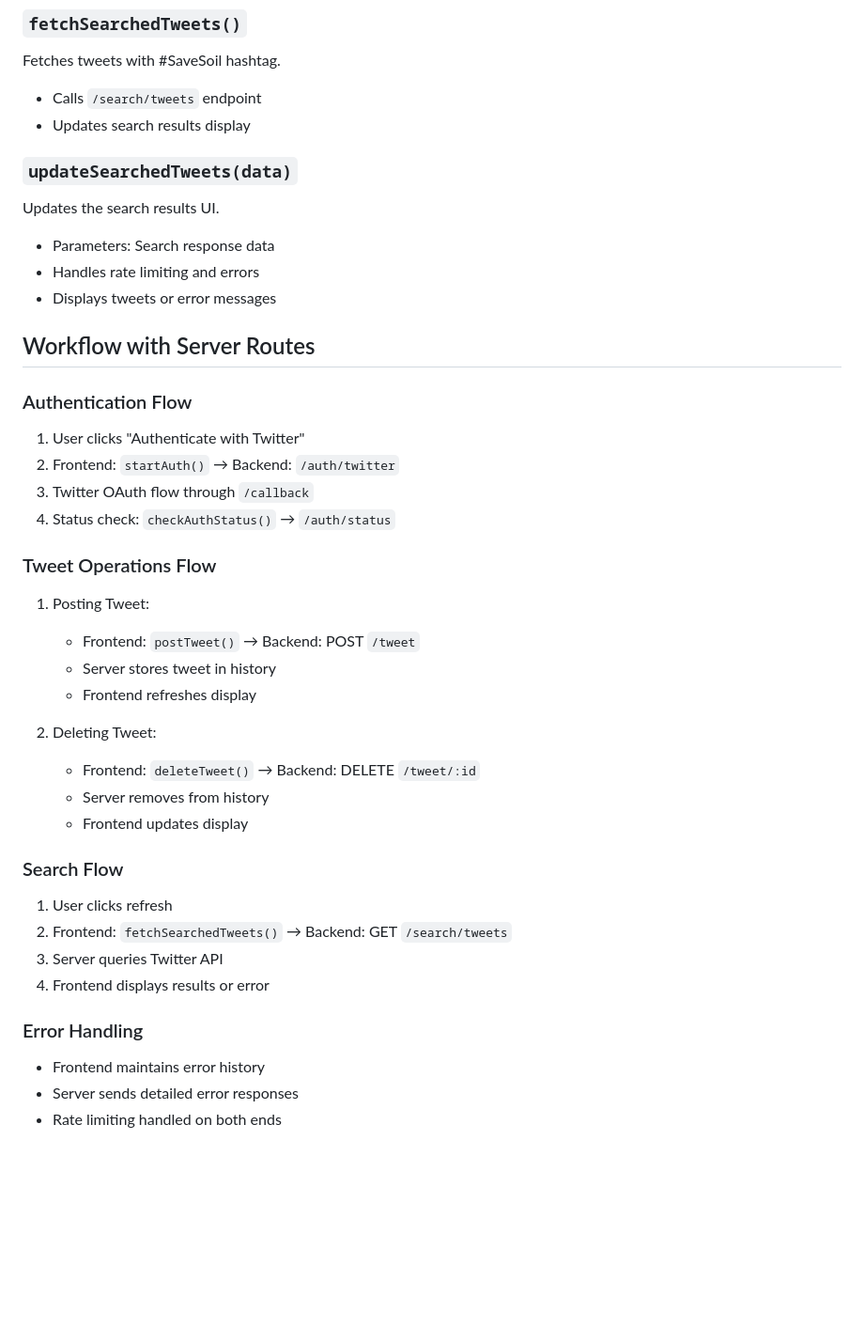
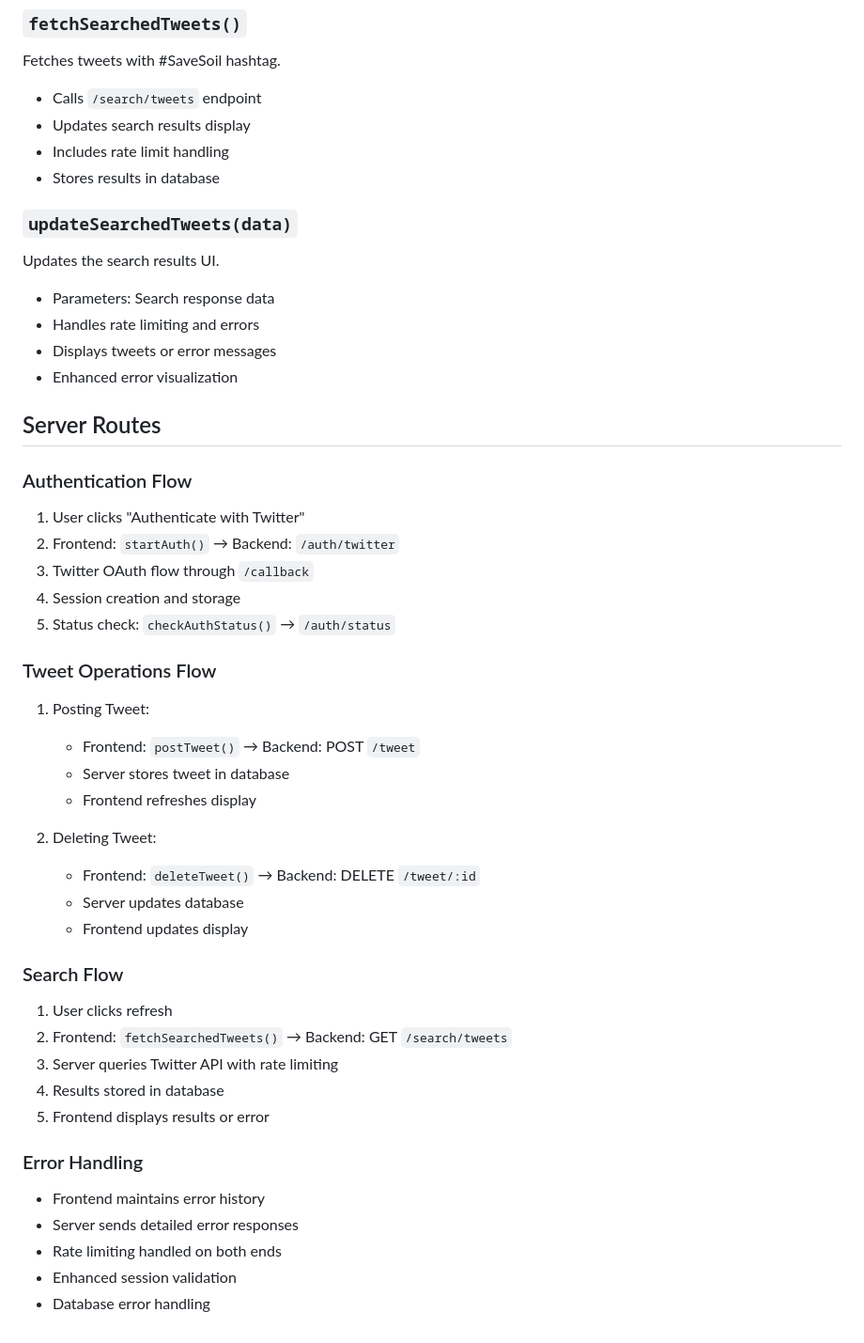
Before and after one commit to kgashok/PlumConfusedOpensource, a Markdown page: docs/functions.md, the part around the change printed below. Shown: that part at 94% size. Rendered like a GitHub page; blank space fills up the shorter version.

```diff
--- a/docs/functions.md
+++ b/docs/functions.md
@@ -77,39 +98,46 @@ Handles new tweet creation.
 Fetches tweets with #SaveSoil hashtag.
 - Calls `/search/tweets` endpoint
 - Updates search results display
+- Includes rate limit handling
+- Stores results in database
 
 ### `updateSearchedTweets(data)`
 Updates the search results UI.
 - Parameters: Search response data
 - Handles rate limiting and errors
 - Displays tweets or error messages
+- Enhanced error visualization
 
-## Workflow with Server Routes
+## Server Routes
 
 ### Authentication Flow
 1. User clicks "Authenticate with Twitter"
 2. Frontend: `startAuth()` → Backend: `/auth/twitter`
 3. Twitter OAuth flow through `/callback`
-4. Status check: `checkAuthStatus()` → `/auth/status`
+4. Session creation and storage
+5. Status check: `checkAuthStatus()` → `/auth/status`
 
 ### Tweet Operations Flow
 1. Posting Tweet:
    - Frontend: `postTweet()` → Backend: POST `/tweet`
-   - Server stores tweet in history
+   - Server stores tweet in database
    - Frontend refreshes display
 
 2. Deleting Tweet:
    - Frontend: `deleteTweet()` → Backend: DELETE `/tweet/:id`
-   - Server removes from history
+   - Server updates database
    - Frontend updates display
 
 ### Search Flow
 1. User clicks refresh
 2. Frontend: `fetchSearchedTweets()` → Backend: GET `/search/tweets`
-3. Server queries Twitter API
-4. Frontend displays results or error
+3. Server queries Twitter API with rate limiting
+4. Results stored in database
+5. Frontend displays results or error
 
 ### Error Handling
 - Frontend maintains error history
 - Server sends detailed error responses
 - Rate limiting handled on both ends
+- Enhanced session validation
+- Database error handling
```
Also changed, not shown: other parts of docs/functions.md (+21 -0 lines).
